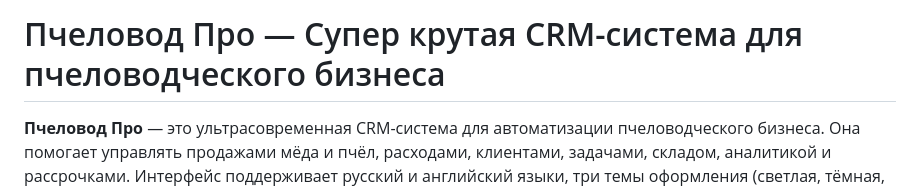
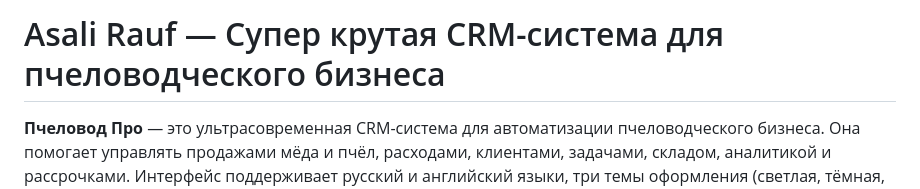
Before and after one commit to akbarjon0401/asalcrm, a Markdown page: readme.md, the part around the change. Rendered like a GitHub page.

```diff
--- a/readme.md
+++ b/readme.md
@@ -1,4 +1,4 @@
-# Пчеловод Про — Супер крутая CRM-система для пчеловодческого бизнеса
+# Asali Rauf — Супер крутая CRM-система для пчеловодческого бизнеса
 
 **Пчеловод Про** — это ультрасовременная CRM-система для автоматизации пчеловодческого бизнеса. Она помогает управлять продажами мёда и пчёл, расходами, клиентами, задачами, складом, аналитикой и рассрочками. Интерфейс поддерживает русский и английский языки, три темы оформления (светлая, тёмная, медовая), а все операции отображаются в таджикских сомони (TJS). Приложение выделяется анимированным дизайном, оффлайн-режимом и интеграцией с картой.
 
```
